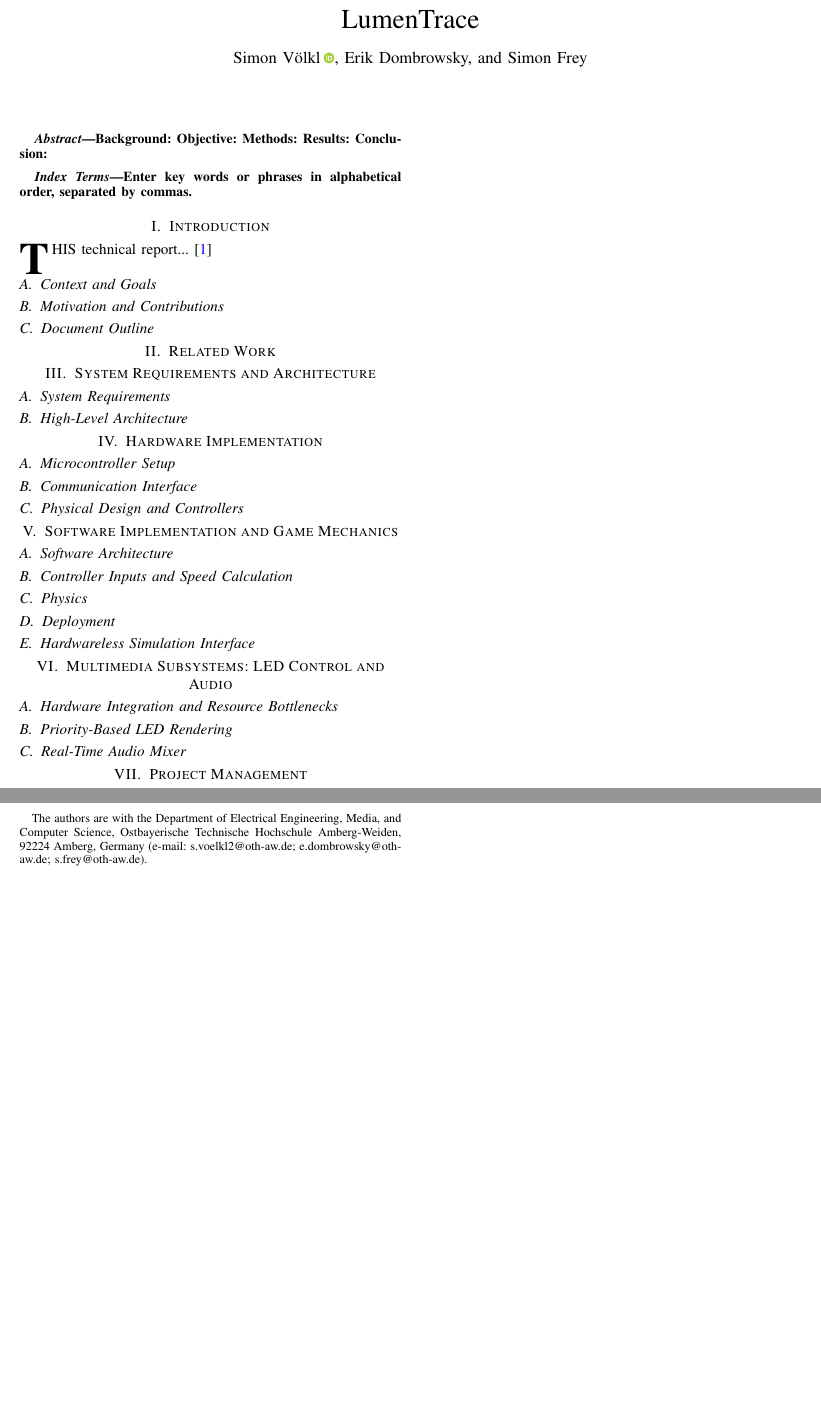
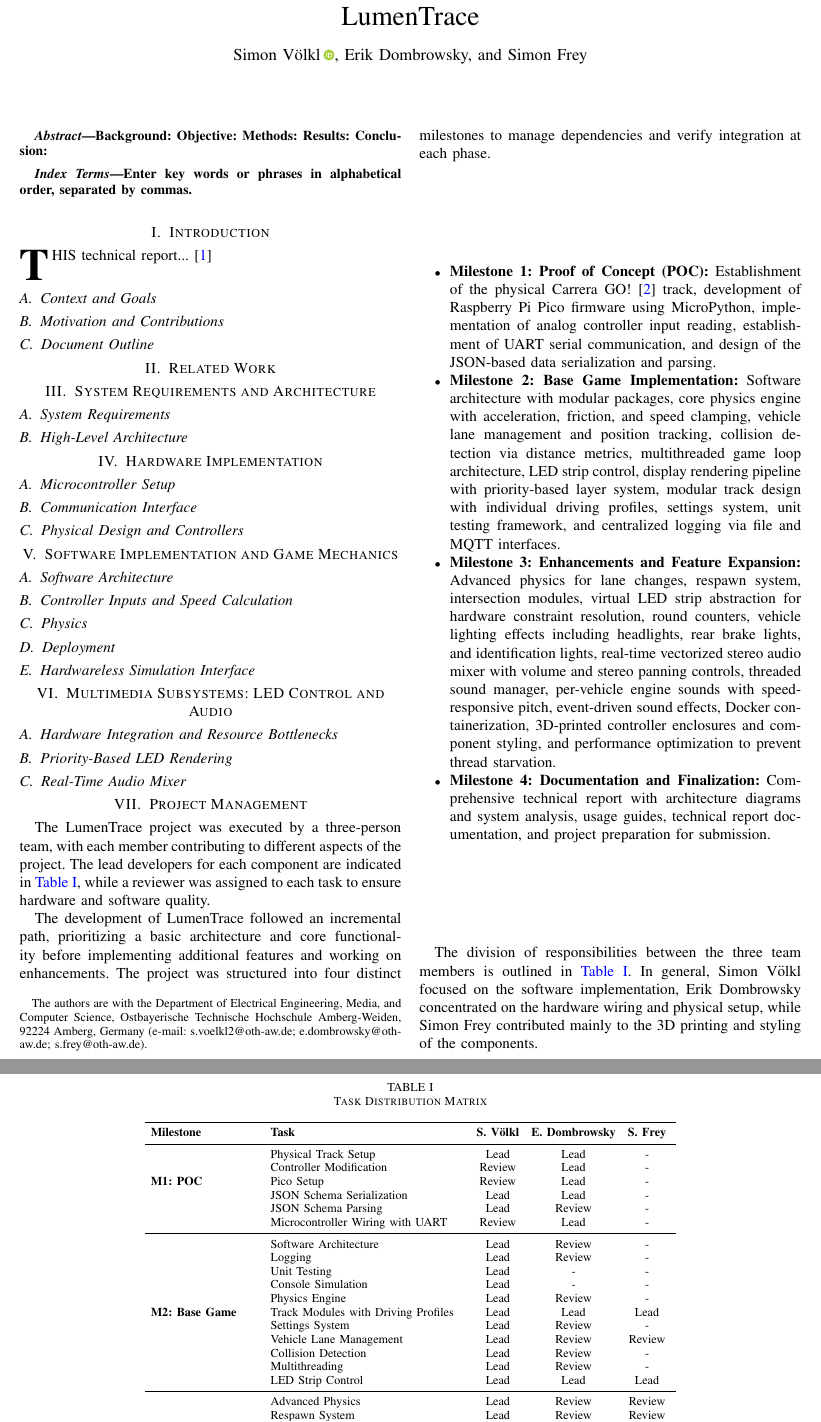
Before and after one commit to s-voelkl/LumenTrace, a LaTeX paper (docs/tech-rep/main.tex): two parts of the page before the commit and two parts of pages 1 and 2 of 2 after it, joined at a grey line, cut so that both start at the same text, the shorter picture padded with empty space. Compiled offline with pdfLaTeX; a missing font is replaced by an installed copy or a similar font; a LaTeX package or settings file that is missing is left out.

Commit message:
Project management section.

```diff
--- a/docs/tech-rep/main.tex
+++ b/docs/tech-rep/main.tex
@@ -190,9 +190,79 @@
 
 \section{Project Management}
 
-% - Definition of milestones.
-% - Task distribution in the team (Simon Völkl, Erik Dombrowsky, Simon Frey).
-% - Tools and methods
+The LumenTrace project was executed by a three-person team, with each member contributing to different aspects of the project.
+The lead developers for each component are indicated in~\Cref{tab:task_distribution}, while a reviewer was assigned to each task to ensure hardware and software quality.
+
+The development of LumenTrace followed an incremental path, prioritizing a basic architecture and core functionality before implementing additional features and working on enhancements.
+The project was structured into four distinct milestones to manage dependencies and verify integration at each phase.
+
+\begin{itemize}
+    \item \textbf{Milestone 1: Proof of Concept (POC):}
+          Establishment of the physical Carrera GO!~\cite{carrera:2026carrera} track, development of Raspberry Pi Pico firmware using MicroPython, implementation of analog controller input reading, establishment of UART serial communication, and design of the JSON-based data serialization and parsing.
+
+    \item \textbf{Milestone 2: Base Game Implementation:}
+          Software architecture with modular packages, core physics engine with acceleration, friction, and speed clamping, vehicle lane management and position tracking, collision detection via distance metrics, multithreaded game loop architecture, LED strip control, display rendering pipeline with priority-based layer system, modular track design with individual driving profiles, settings system, unit testing framework, and centralized logging via file and MQTT interfaces.
+
+    \item \textbf{Milestone 3: Enhancements and Feature Expansion:}
+          Advanced physics for lane changes, respawn system, intersection modules, virtual LED strip abstraction for hardware constraint resolution, round counters, vehicle lighting effects including headlights, rear brake lights, and identification lights, real-time vectorized stereo audio mixer with volume and stereo panning controls, threaded sound manager, per-vehicle engine sounds with speed-responsive pitch, event-driven sound effects, Docker containerization, 3D-printed controller enclosures and component styling, and performance optimization to prevent thread starvation.
+
+    \item \textbf{Milestone 4: Documentation and Finalization:}
+          Comprehensive technical report with architecture diagrams and system analysis, usage guides, technical report documentation, and project preparation for submission.
+\end{itemize}
+
+The division of responsibilities between the three team members is outlined in~\Cref{tab:task_distribution}. In general, Simon Völkl focused on the software implementation, Erik Dombrowsky concentrated on the hardware wiring and physical setup, while Simon Frey contributed mainly to the 3D printing and styling of the components.
+
+\begin{table*}[htb]
+    \centering
+    \caption{Task Distribution Matrix}
+    \label{tab:task_distribution}
+    \footnotesize
+    \setlength{\tabcolsep}{4pt}
+    \begin{tabularx}{0.68\linewidth}{p{2.5cm} p{4.5cm} c c c}
+        \toprule
+        \textbf{Milestone} & \textbf{Task} & \textbf{S. Völkl} & \textbf{E. Dombrowsky} & \textbf{S. Frey} \\
+        \midrule
+        \multirow{5}{2.5cm}{\textbf{M1: POC}}
+            & Physical Track Setup & Lead & Lead & - \\
+            & Controller Modification & Review & Lead & - \\
+            & Pico Setup & Review & Lead & - \\
+            & JSON Schema Serialization & Lead & Lead & - \\
+            & JSON Schema Parsing & Lead & Review & - \\
+            & Microcontroller Wiring with UART & Review & Lead & - \\
+        \midrule
+        \multirow{11}{2.5cm}{\textbf{M2: Base Game}}
+            & Software Architecture & Lead & Review & - \\
+            & Logging & Lead & Review & - \\
+            & Unit Testing & Lead & - & - \\
+            & Console Simulation & Lead & - & - \\
+            & Physics Engine & Lead & Review & - \\
+            & Track Modules with Driving Profiles & Lead & Lead & Lead \\
+            & Settings System & Lead & Review & - \\
+            & Vehicle Lane Management & Lead & Review & Review \\
+            & Collision Detection & Lead & Review & - \\
+            & Multithreading & Lead & Review & - \\
+            & LED Strip Control & Lead & Lead & Lead \\
+        \midrule
+        \multirow{12}{2.5cm}{\textbf{M3: Enhancements}}
+            & Advanced Physics & Lead & Review & Review \\
+            & Respawn System & Lead & Review & Review \\
+            & Physical Intersection Modules & Review & Lead & - \\
+            & Virtual LED Strips & Lead & Review & - \\
+            & Round Counter Wiring & Review & Lead & Lead \\
+            & Round Counter Logic & Lead & Review & - \\
+            & Vehicle Lighting Effects & Lead & Review & Review \\
+            & Sound Samples & Lead & Lead & Lead \\
+            & Sound Engineering & Lead & Lead & - \\
+            & Docker Containerization & Lead & - & - \\
+            & 3D Printing/Styling & - & Lead & Lead \\
+        \midrule
+        \multirow{2}{2.5cm}{\textbf{M4: Documentation}}
+            & Technical Report & Lead & Review & Review \\
+            & Presentation Preparation & Lead & Lead & Review \\
+            & Usage Guides & Lead & - & - \\
+        \bottomrule
+    \end{tabularx}
+\end{table*}
 
 
 \section{Evaluation}
```
Also changed, not shown: docs/tech-rep/main.tex (6 more changed lines).
